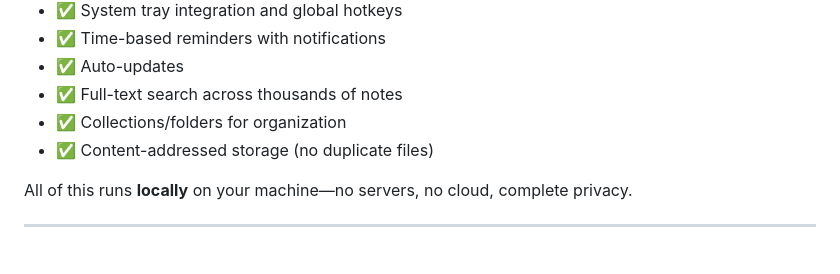
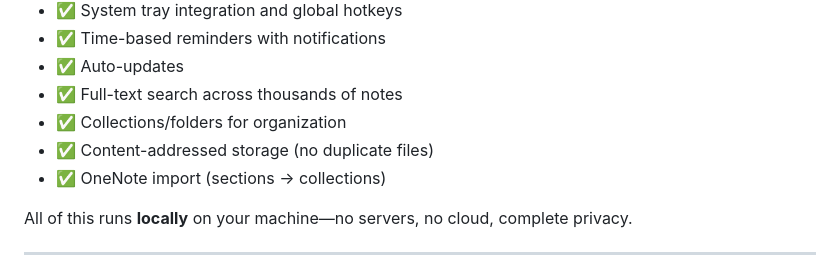
Before and after one commit to Swatto86/SwatNotes, a Markdown page: docs/chapters/00-the-map.md, the part around the change. Rendered like a GitHub page.

```diff
--- a/docs/chapters/00-the-map.md
+++ b/docs/chapters/00-the-map.md
@@ -18,6 +18,7 @@ Think of this as looking at a city map before exploring the streets. You'll retu
 - ✅ Full-text search across thousands of notes
 - ✅ Collections/folders for organization
 - ✅ Content-addressed storage (no duplicate files)
+- ✅ OneNote import (sections → collections)
 
 All of this runs **locally** on your machine—no servers, no cloud, complete privacy.
 
```
Also changed, not shown: docs/chapters/18-collections-and-organization.md (+30 -0 lines).
